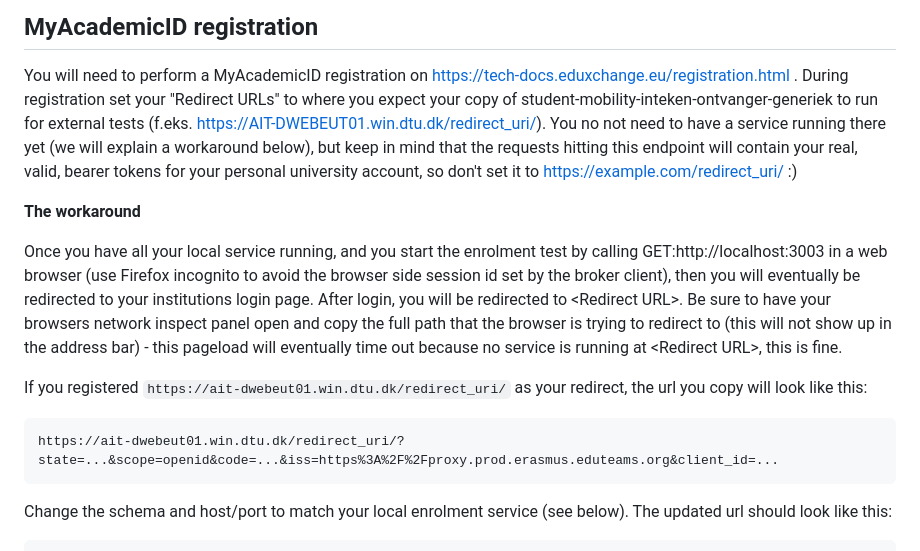
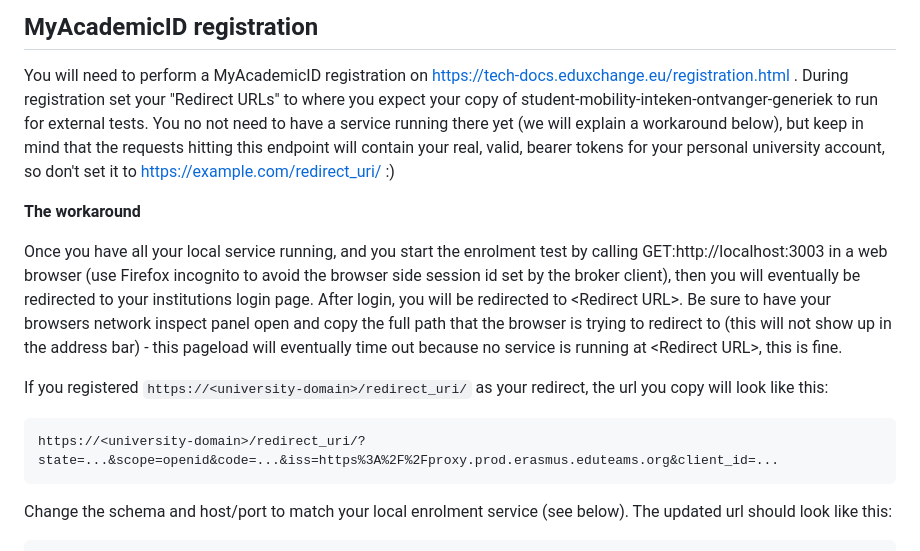
Before and after one commit to SURFnet/student-mobility-broker, a Markdown page: client/running-on-windows.md, the part around the change. Rendered like a GitHub page.

Commit message:
[change]: removed references to dtu.dk on the doc

````diff
--- a/client/running-on-windows.md
+++ b/client/running-on-windows.md
@@ -45,7 +45,7 @@ Edit service-registry.yml if the other services are not running at their default
 ## MyAcademicID registration
 You will need to perform a MyAcademicID registration on https://tech-docs.eduxchange.eu/registration.html .
 During registration set your "Redirect URLs" to where you expect your copy of student-mobility-inteken-ontvanger-generiek
-to run for external tests (f.eks. https://AIT-DWEBEUT01.win.dtu.dk/redirect_uri/).
+to run for external tests.
 You no not need to have a service running there yet (we will explain a workaround below), but keep in mind that the
 requests hitting this endpoint will contain your real, valid, bearer tokens for your personal university account, so
 don't set it to https://example.com/redirect_uri/ :)
@@ -59,10 +59,10 @@ sure to have your browsers network inspect panel open and copy the full path tha
 (this will not show up in the address bar) - this pageload will eventually time out because no service is running at
 \<Redirect URL\>, this is fine.
 
-If you registered ``https://ait-dwebeut01.win.dtu.dk/redirect_uri/`` as your redirect, the url you copy will look like
+If you registered ``https://<university-domain>/redirect_uri/`` as your redirect, the url you copy will look like
 this:
 ```
-https://ait-dwebeut01.win.dtu.dk/redirect_uri/?state=...&scope=openid&code=...&iss=https%3A%2F%2Fproxy.prod.erasmus.eduteams.org&client_id=...
+https://<university-domain>/redirect_uri/?state=...&scope=openid&code=...&iss=https%3A%2F%2Fproxy.prod.erasmus.eduteams.org&client_id=...
 ```
 
 Change the schema and host/port to match your local enrolment service (see below). The updated url should look like this:
````
